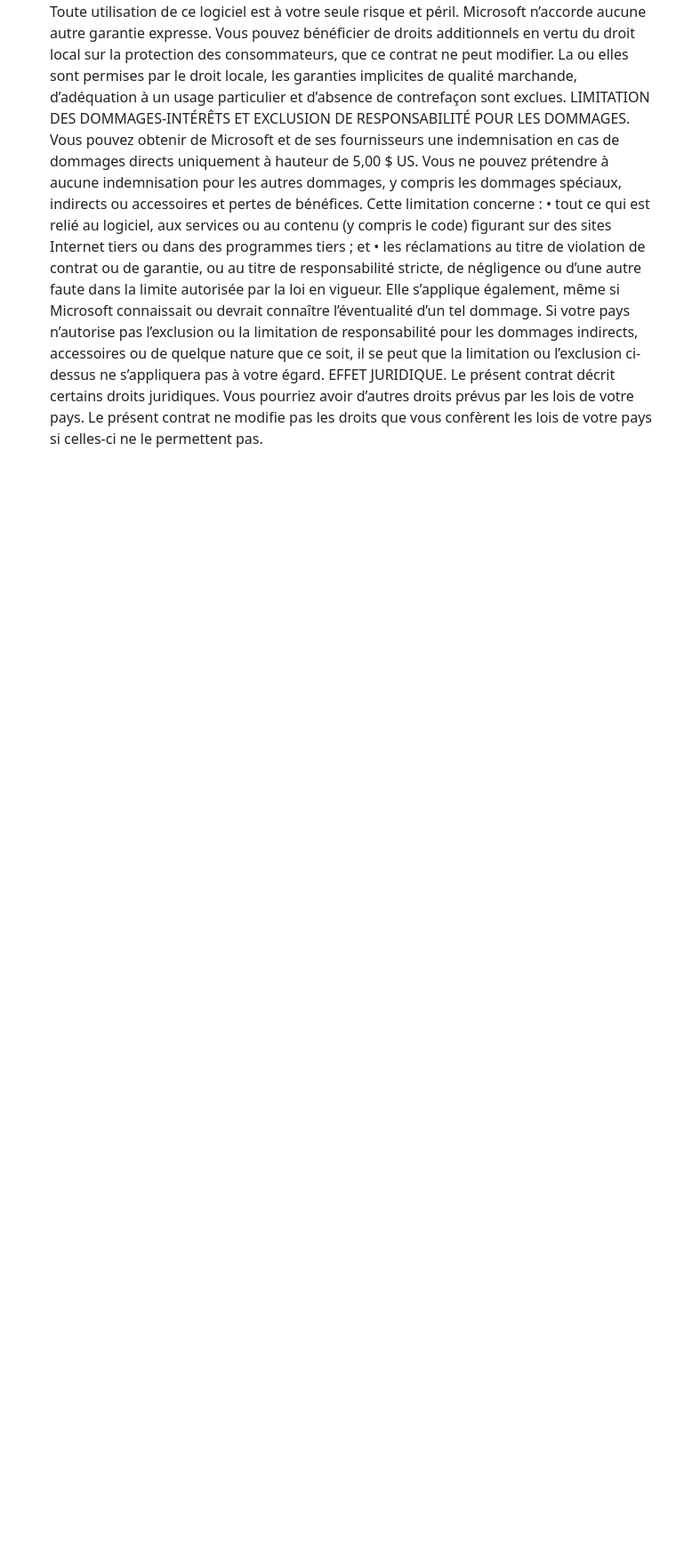
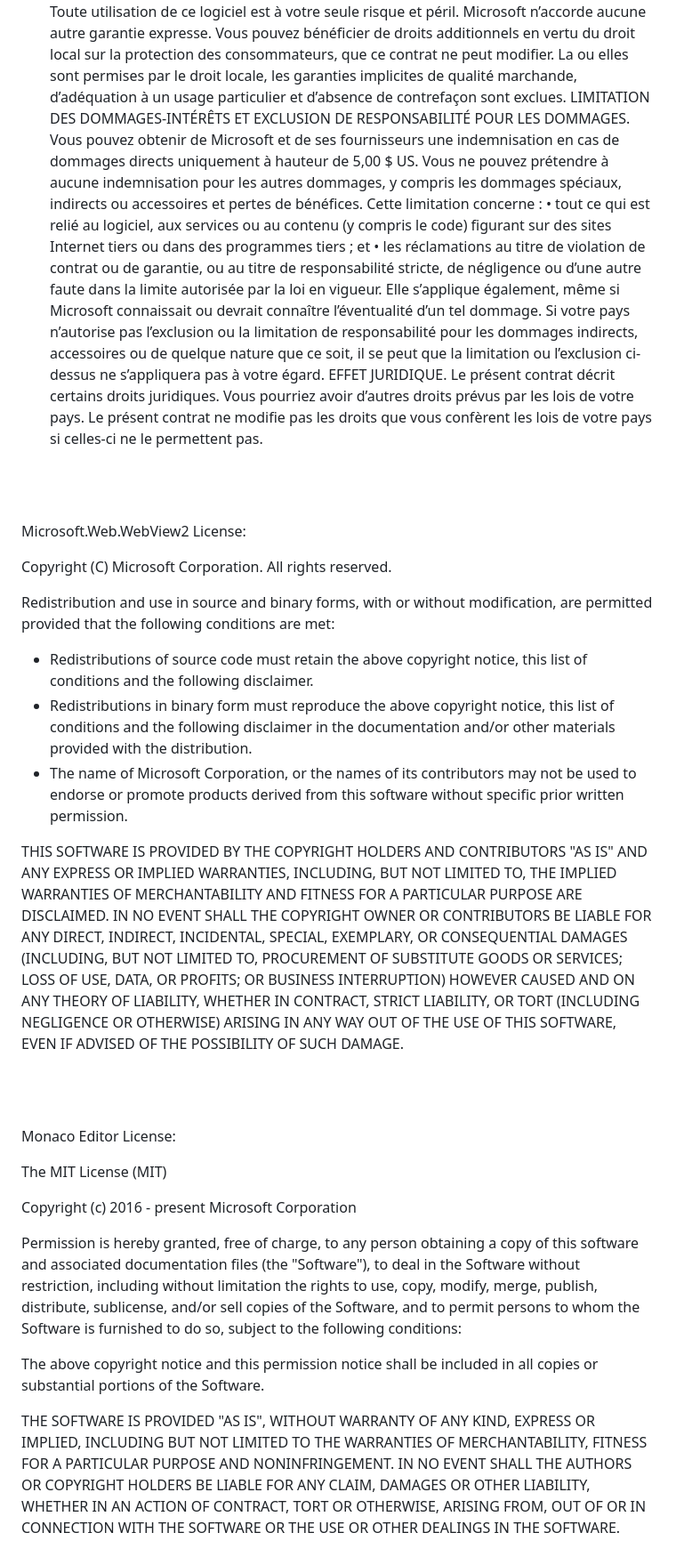
Before and after one commit to SaltContainer/BrilliantShiningScriptEditor, a Markdown page: LICENSE.md, the part around the change printed below. Shown: that part at 89% size. Rendered like a GitHub page; blank space fills up the shorter version.

```diff
--- a/LICENSE.md
+++ b/LICENSE.md
@@ -117,3 +117,61 @@ Cette limitation concerne :
 • les réclamations au titre de violation de contrat ou de garantie, ou au titre de responsabilité stricte, de négligence ou d’une autre faute dans la limite autorisée par la loi en vigueur.
 Elle s’applique également, même si Microsoft connaissait ou devrait connaître l’éventualité d’un tel dommage. Si votre pays n’autorise pas l’exclusion ou la limitation de responsabilité pour les dommages indirects, accessoires ou de quelque nature que ce soit, il se peut que la limitation ou l’exclusion ci-dessus ne s’appliquera pas à votre égard.
 EFFET JURIDIQUE. Le présent contrat décrit certains droits juridiques. Vous pourriez avoir d’autres droits prévus par les lois de votre pays. Le présent contrat ne modifie pas les droits que vous confèrent les lois de votre pays si celles-ci ne le permettent pas.
+
+<br><br>
+
+Microsoft.Web.WebView2 License:
+
+Copyright (C) Microsoft Corporation. All rights reserved.
+
+Redistribution and use in source and binary forms, with or without
+modification, are permitted provided that the following conditions are
+met:
+
+   * Redistributions of source code must retain the above copyright
+notice, this list of conditions and the following disclaimer.
+   * Redistributions in binary form must reproduce the above
+copyright notice, this list of conditions and the following disclaimer
+in the documentation and/or other materials provided with the
+distribution.
+   * The name of Microsoft Corporation, or the names of its contributors
+may not be used to endorse or promote products derived from this
+software without specific prior written permission.
+
+THIS SOFTWARE IS PROVIDED BY THE COPYRIGHT HOLDERS AND CONTRIBUTORS
+"AS IS" AND ANY EXPRESS OR IMPLIED WARRANTIES, INCLUDING, BUT NOT
+LIMITED TO, THE IMPLIED WARRANTIES OF MERCHANTABILITY AND FITNESS FOR
+A PARTICULAR PURPOSE ARE DISCLAIMED. IN NO EVENT SHALL THE COPYRIGHT
+OWNER OR CONTRIBUTORS BE LIABLE FOR ANY DIRECT, INDIRECT, INCIDENTAL,
+SPECIAL, EXEMPLARY, OR CONSEQUENTIAL DAMAGES (INCLUDING, BUT NOT
+LIMITED TO, PROCUREMENT OF SUBSTITUTE GOODS OR SERVICES; LOSS OF USE,
+DATA, OR PROFITS; OR BUSINESS INTERRUPTION) HOWEVER CAUSED AND ON ANY
+THEORY OF LIABILITY, WHETHER IN CONTRACT, STRICT LIABILITY, OR TORT
+(INCLUDING NEGLIGENCE OR OTHERWISE) ARISING IN ANY WAY OUT OF THE USE
+OF THIS SOFTWARE, EVEN IF ADVISED OF THE POSSIBILITY OF SUCH DAMAGE.
+
+<br><br>
+
+Monaco Editor License:
+
+The MIT License (MIT)
+
+Copyright (c) 2016 - present Microsoft Corporation
+
+Permission is hereby granted, free of charge, to any person obtaining a copy
+of this software and associated documentation files (the "Software"), to deal
+in the Software without restriction, including without limitation the rights
+to use, copy, modify, merge, publish, distribute, sublicense, and/or sell
+copies of the Software, and to permit persons to whom the Software is
+furnished to do so, subject to the following conditions:
+
+The above copyright notice and this permission notice shall be included in all
+copies or substantial portions of the Software.
+
+THE SOFTWARE IS PROVIDED "AS IS", WITHOUT WARRANTY OF ANY KIND, EXPRESS OR
+IMPLIED, INCLUDING BUT NOT LIMITED TO THE WARRANTIES OF MERCHANTABILITY,
+FITNESS FOR A PARTICULAR PURPOSE AND NONINFRINGEMENT. IN NO EVENT SHALL THE
+AUTHORS OR COPYRIGHT HOLDERS BE LIABLE FOR ANY CLAIM, DAMAGES OR OTHER
+LIABILITY, WHETHER IN AN ACTION OF CONTRACT, TORT OR OTHERWISE, ARISING FROM,
+OUT OF OR IN CONNECTION WITH THE SOFTWARE OR THE USE OR OTHER DEALINGS IN THE
+SOFTWARE.
```
Also changed, not shown: other parts of LICENSE.md (+1 -1 lines).
